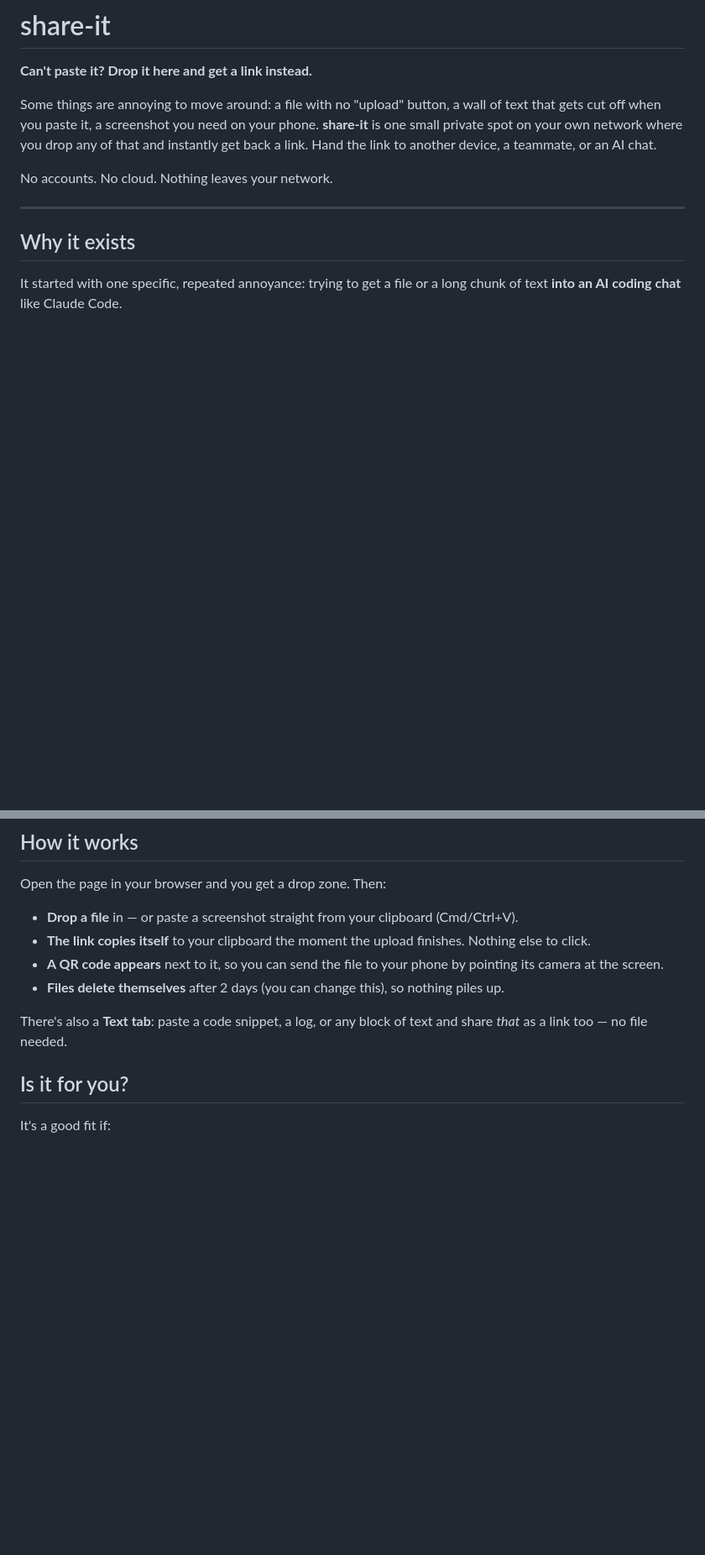
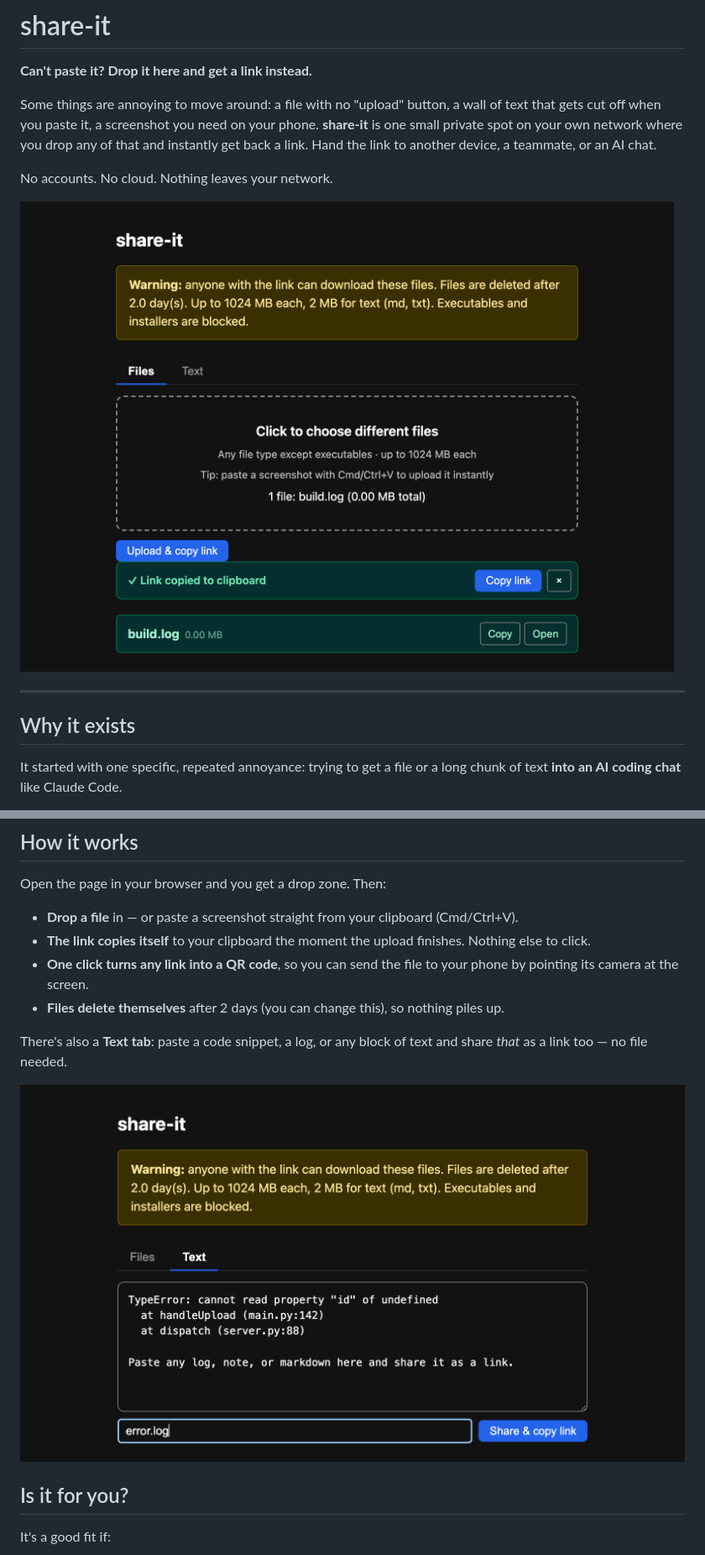
Before and after one commit to mahsanamin/share-it, a Markdown page: README.md, 2 parts joined by grey strips. Shown at 84% size. Rendered like a GitHub page; pictures changed too: docs/text-tab.png (added), docs/upload-result.png (added); blank space fills up the shorter version.

Commit message:
docs: add UI screenshots and correct QR wording
Captured two static screenshots from the running app (v0.2.3) and wired
them into the README:
- docs/upload-result.png — hero, under the tagline: shows the core loop
  (drop a file -> '✓ Link copied to clipboard' -> result row).
- docs/text-tab.png — next to the Text-tab mention.

Also corrected the QR description: the UI exposes QR as a one-click
reveal per link (⋯ -> QR), not an automatic element, so 'a QR code
appears' became 'one click turns any link into a QR code' / 'one click
reveals a QR code'.

Co-Authored-By: Claude Opus 4.8 (1M context) <noreply@anthropic.com>

```diff
--- a/README.md
+++ b/README.md
@@ -5,6 +5,8 @@
 Some things are annoying to move around: a file with no "upload" button, a wall of text that gets cut off when you paste it, a screenshot you need on your phone. **share-it** is one small private spot on your own network where you drop any of that and instantly get back a link. Hand the link to another device, a teammate, or an AI chat.
 
 No accounts. No cloud. Nothing leaves your network.
+
+![Drop a file and the share link is copied to your clipboard automatically](docs/upload-result.png)
 
 ---
 
@@ -29,10 +31,12 @@ Open the page in your browser and you get a drop zone. Then:
 
 - **Drop a file** in — or paste a screenshot straight from your clipboard (Cmd/Ctrl+V).
 - **The link copies itself** to your clipboard the moment the upload finishes. Nothing else to click.
-- **A QR code appears** next to it, so you can send the file to your phone by pointing its camera at the screen.
+- **One click turns any link into a QR code**, so you can send the file to your phone by pointing its camera at the screen.
 - **Files delete themselves** after 2 days (you can change this), so nothing piles up.
 
 There's also a **Text tab**: paste a code snippet, a log, or any block of text and share *that* as a link too — no file needed.
+
+![The Text tab: paste a log or snippet and share it as a link](docs/text-tab.png)
 
 ## Is it for you?
 
```
Also changed, not shown: other parts of README.md (+1 -1 lines).
